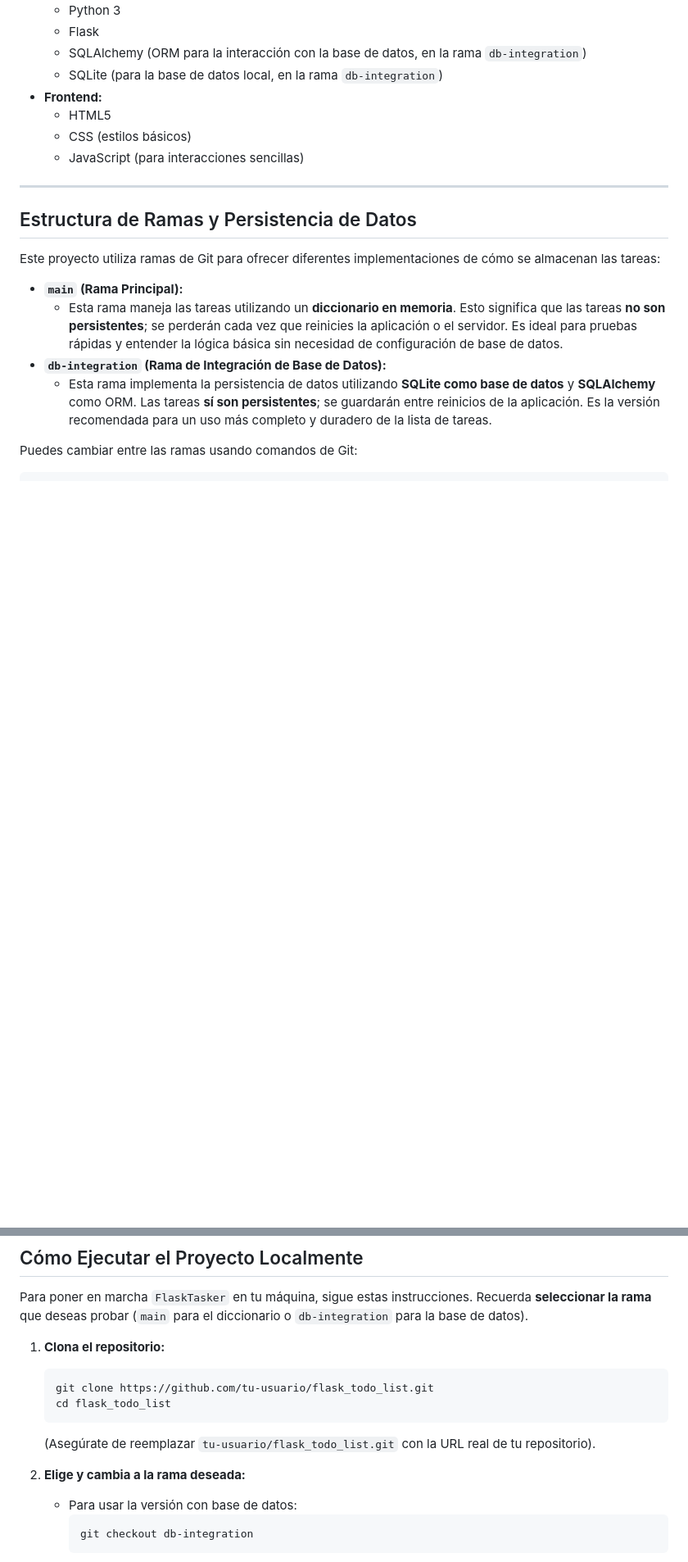
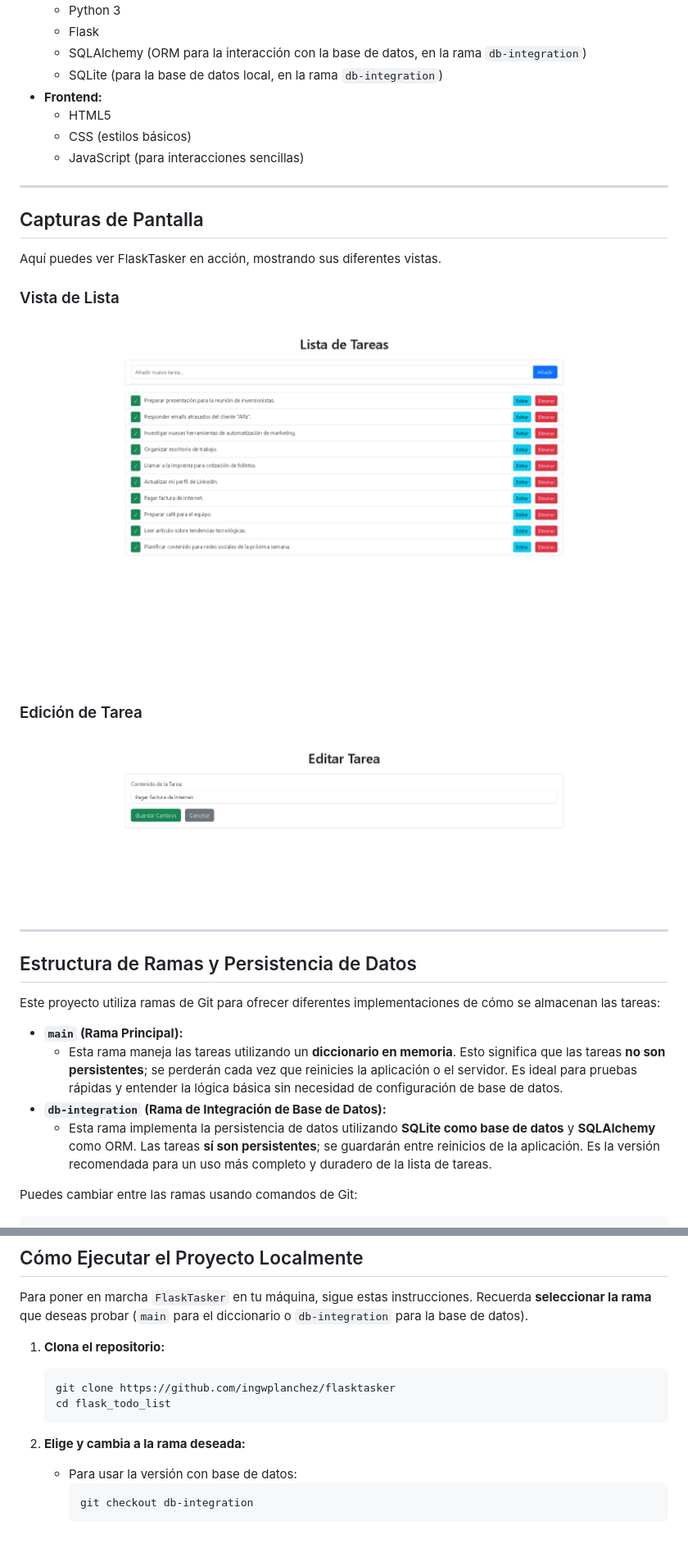
Before and after one commit to ingwplanchez/flask_todo_list, a Markdown page: README.md, 2 parts joined by grey strips. Shown: that part at 82% size. Drawn GitHub-style; pictures changed too: screenshots/edit_view.png (added), screenshots/list_view.png (added); blank space fills up the shorter version.

Commit message:
Add Files: Se agregan capturas de pantalla al proyecto

````diff
--- a/README.md
+++ b/README.md
@@ -30,6 +30,17 @@ Hasta el momento, `FlaskTasker` incluye las siguientes características clave:
       * HTML5
       * CSS (estilos básicos)
       * JavaScript (para interacciones sencillas)
+
+-----
+
+## Capturas de Pantalla
+Aquí puedes ver FlaskTasker en acción, mostrando sus diferentes vistas.
+
+### Vista de Lista
+![alt text](screenshots/list_view.png)
+
+### Edición de Tarea
+![alt text](screenshots/edit_view.png)
 
 -----
 
@@ -95,13 +106,11 @@ Para poner en marcha `FlaskTasker` en tu máquina, sigue estas instrucciones. Re
 1.  **Clona el repositorio:**
 
     ```bash
-    git clone https://github.com/tu-usuario/flask_todo_list.git
+    git clone https://github.com/ingwplanchez/flasktasker
     cd flask_todo_list
     ```
 
-    (Asegúrate de reemplazar `tu-usuario/flask_todo_list.git` con la URL real de tu repositorio).
-
-2.  **Elige y cambia a la rama deseada:**
+ 2.  **Elige y cambia a la rama deseada:**
 
       * Para usar la versión con base de datos:
         ```bash
````
